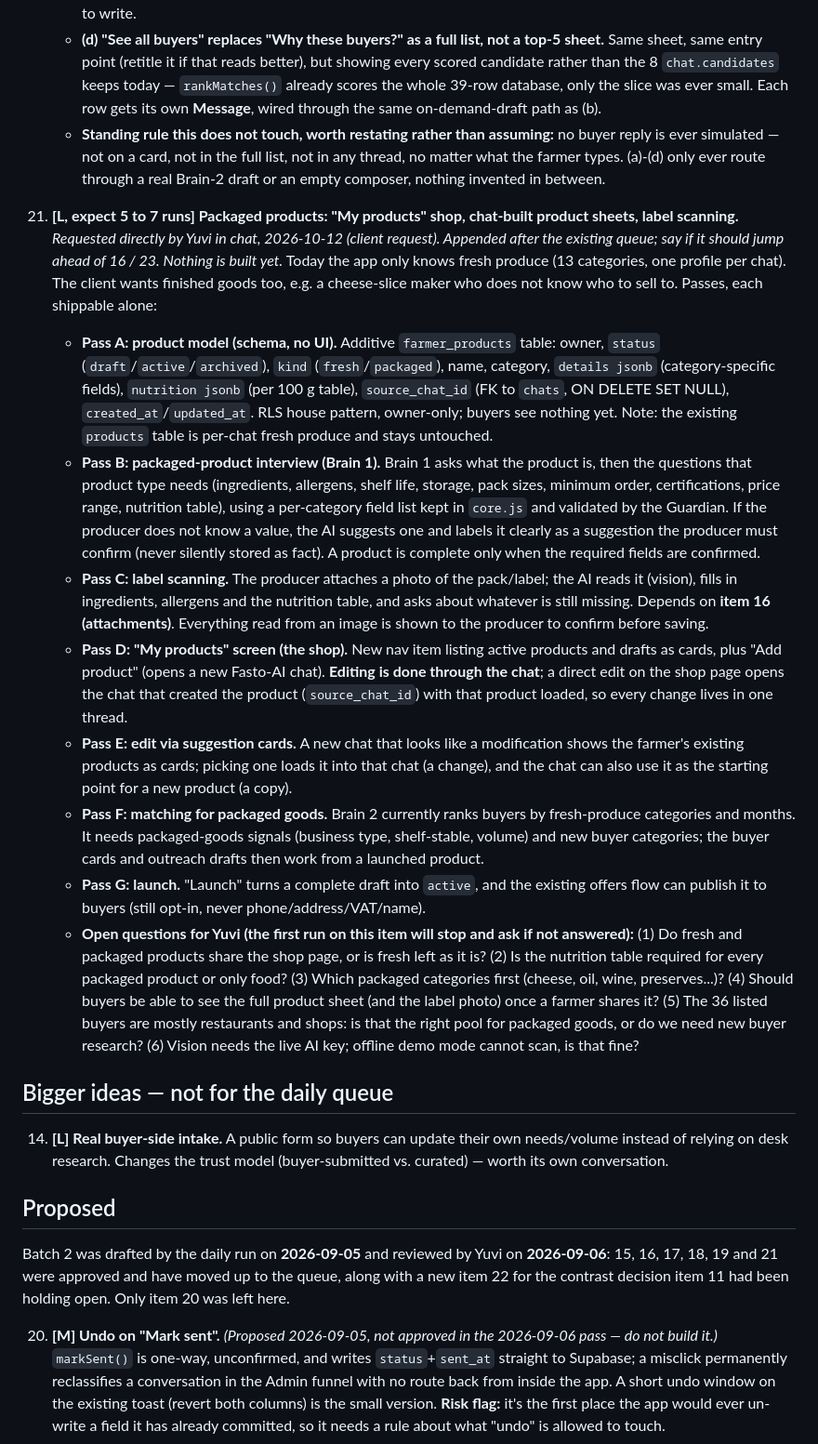
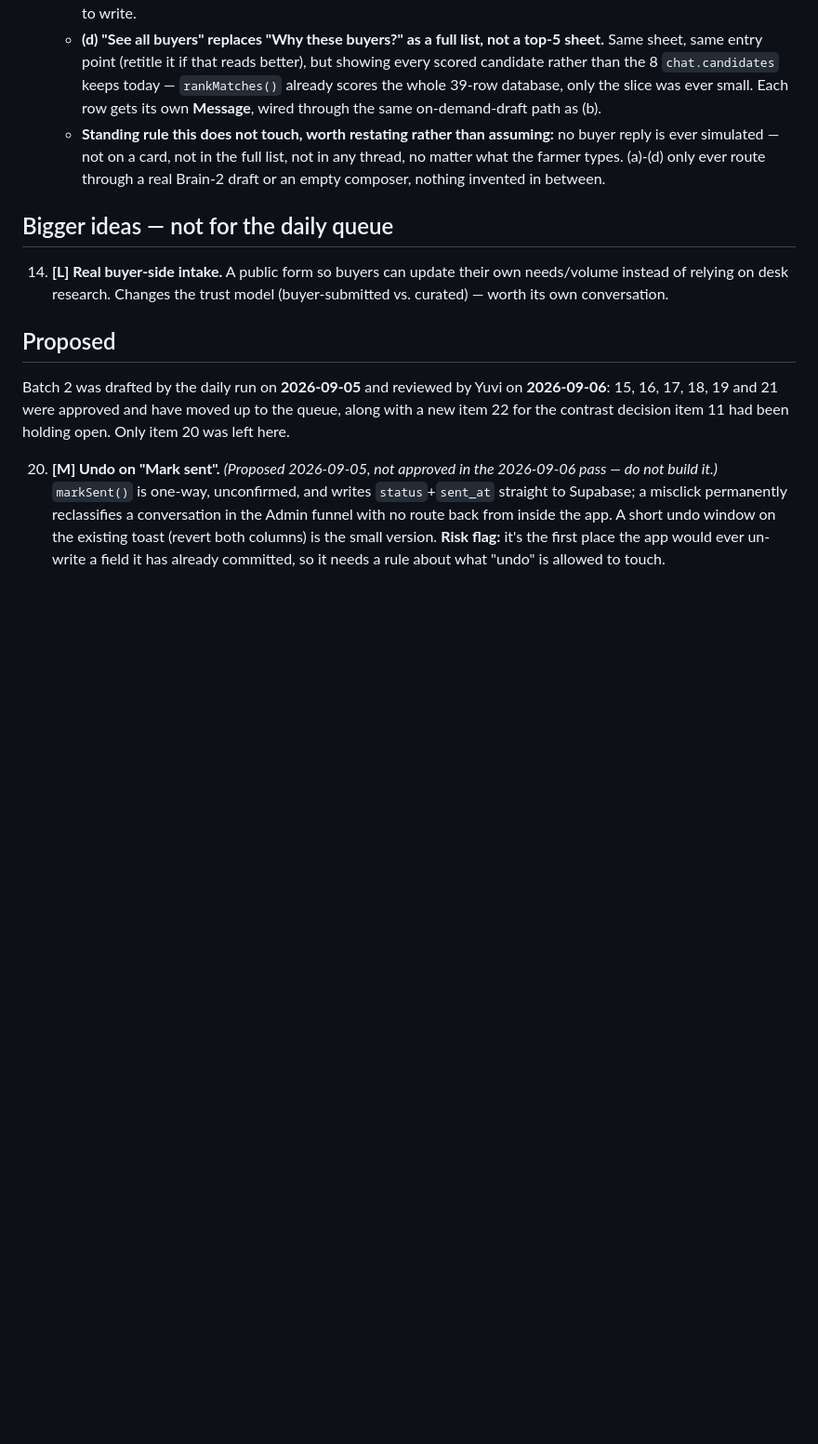
Before and after one commit to YuviStark7/FASTO-INNOVA-II, a Markdown page: ROADMAP.md, the part around one of its changes. Shown at 93% size. Drawn GitHub-style; blank space fills up the shorter version.

```diff
--- a/ROADMAP.md
+++ b/ROADMAP.md
@@ -50,16 +71,6 @@ Batch 1 (items 1–13) was approved 2026-08-20 and is fully shipped — see Done
     - **(c) The thread itself gets simpler, for now.** Drop "Mark as sent" and "Copy Italian" from the Clients thread. **Yuvi, 2026-09-09: "unnecessary atm… when we get the buyer side, we can work on the delivered/sent/seen status symbols."** Known, accepted consequence, worth saying out loud rather than discovering later: with no way to set `status: "sent"`, the Admin funnel's last stage (item 9) and the CSV export's sent-count (item 12) both read zero going forward — intended, not a bug, until a buyer side exists. The farmer's own follow-up notes, the composer at the bottom of the thread, are untouched — this removes two buttons, not the ability to write.
     - **(d) "See all buyers" replaces "Why these buyers?" as a full list, not a top-5 sheet.** Same sheet, same entry point (retitle it if that reads better), but showing every scored candidate rather than the 8 `chat.candidates` keeps today — `rankMatches()` already scores the whole 39-row database, only the slice was ever small. Each row gets its own **Message**, wired through the same on-demand-draft path as (b).
     - **Standing rule this does not touch, worth restating rather than assuming:** no buyer reply is ever simulated — not on a card, not in the full list, not in any thread, no matter what the farmer types. (a)-(d) only ever route through a real Brain-2 draft or an empty composer, nothing invented in between.
-
-32. **[L, expect 5 to 7 runs] Packaged products: "My products" shop, chat-built product sheets, label scanning.** *Requested directly by Yuvi in chat, 2026-10-12 (client request). Appended after the existing queue; say if it should jump ahead of 16 / 23. Nothing is built yet.* Today the app only knows fresh produce (13 categories, one profile per chat). The client wants finished goods too, e.g. a cheese-slice maker who does not know who to sell to. Passes, each shippable alone:
-    - **Pass A: product model (schema, no UI).** Additive `farmer_products` table: owner, `status` (`draft`/`active`/`archived`), `kind` (`fresh`/`packaged`), name, category, `details jsonb` (category-specific fields), `nutrition jsonb` (per 100 g table), `source_chat_id` (FK to `chats`, ON DELETE SET NULL), `created_at`/`updated_at`. RLS house pattern, owner-only; buyers see nothing yet. Note: the existing `products` table is per-chat fresh produce and stays untouched.
-    - **Pass B: packaged-product interview (Brain 1).** Brain 1 asks what the product is, then the questions that product type needs (ingredients, allergens, shelf life, storage, pack sizes, minimum order, certifications, price range, nutrition table), using a per-category field list kept in `core.js` and validated by the Guardian. If the producer does not know a value, the AI suggests one and labels it clearly as a suggestion the producer must confirm (never silently stored as fact). A product is complete only when the required fields are confirmed.
-    - **Pass C: label scanning.** The producer attaches a photo of the pack/label; the AI reads it (vision), fills in ingredients, allergens and the nutrition table, and asks about whatever is still missing. Depends on **item 16 (attachments)**. Everything read from an image is shown to the producer to confirm before saving.
-    - **Pass D: "My products" screen (the shop).** New nav item listing active products and drafts as cards, plus "Add product" (opens a new Fasto-AI chat). **Editing is done through the chat**; a direct edit on the shop page opens the chat that created the product (`source_chat_id`) with that product loaded, so every change lives in one thread.
-    - **Pass E: edit via suggestion cards.** A new chat that looks like a modification shows the farmer's existing products as cards; picking one loads it into that chat (a change), and the chat can also use it as the starting point for a new product (a copy).
-    - **Pass F: matching for packaged goods.** Brain 2 currently ranks buyers by fresh-produce categories and months. It needs packaged-goods signals (business type, shelf-stable, volume) and new buyer categories; the buyer cards and outreach drafts then work from a launched product.
-    - **Pass G: launch.** "Launch" turns a complete draft into `active`, and the existing offers flow can publish it to buyers (still opt-in, never phone/address/VAT/name).
-    - **Open questions for Yuvi (the first run on this item will stop and ask if not answered):** (1) Do fresh and packaged products share the shop page, or is fresh left as it is? (2) Is the nutrition table required for every packaged product or only food? (3) Which packaged categories first (cheese, oil, wine, preserves...)? (4) Should buyers be able to see the full product sheet (and the label photo) once a farmer shares it? (5) The 36 listed buyers are mostly restaurants and shops: is that the right pool for packaged goods, or do we need new buyer research? (6) Vision needs the live AI key; offline demo mode cannot scan, is that fine?
 
 ## Bigger ideas — not for the daily queue
 
```
Also changed, not shown: other parts of ROADMAP.md (+21 -0 lines).
